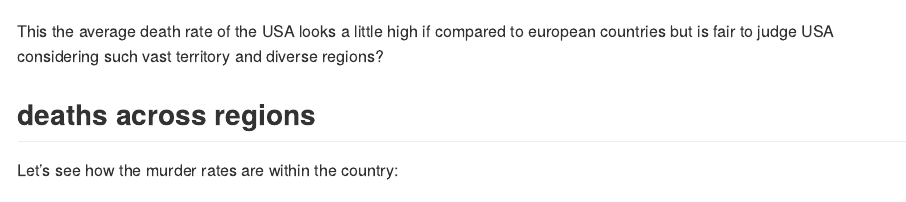
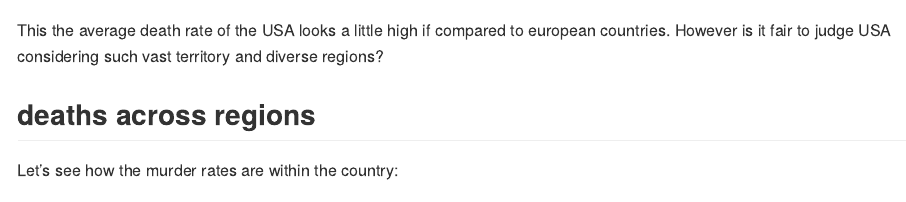
Before and after one commit to samuel625pere/first_repo, an R Markdown document (Report.Rmd): the page in a window 1100 px wide, from 620 px down before the commit and from 680 px down after it, so that both start at the same text. Rendered offline with R 4.5, knitr and Pandoc, with nearby package versions; both versions are drawn in the output format of the newer one; some code elsewhere in the file could not run offline.

Commit message:
Making finner ajustments

````diff
--- a/Report.Rmd
+++ b/Report.Rmd
@@ -2,7 +2,7 @@
 title: "Report"
 author: "Samuel Pereira"
 date: "26/11/2020"
-output: html_document
+output: github_document
 ---
 
 ```{r setup, include=FALSE}
@@ -34,7 +34,7 @@
 ```{r summary, echo=FALSE}
 summary(murders$rate)
 ```
-This the average death rate of the USA looks a little high if compared to european countries but is fair to judge USA considering such vast territory and diverse regions?
+This the average death rate of the USA looks a little high if compared to european countries.   However is it fair to judge USA considering such vast territory and diverse regions?
 
 
 ## deaths across regions
````
Also changed, not shown: Report.html (deleted), Report.md (added), Report_files/figure-gfm/pressure-1.png (added).
